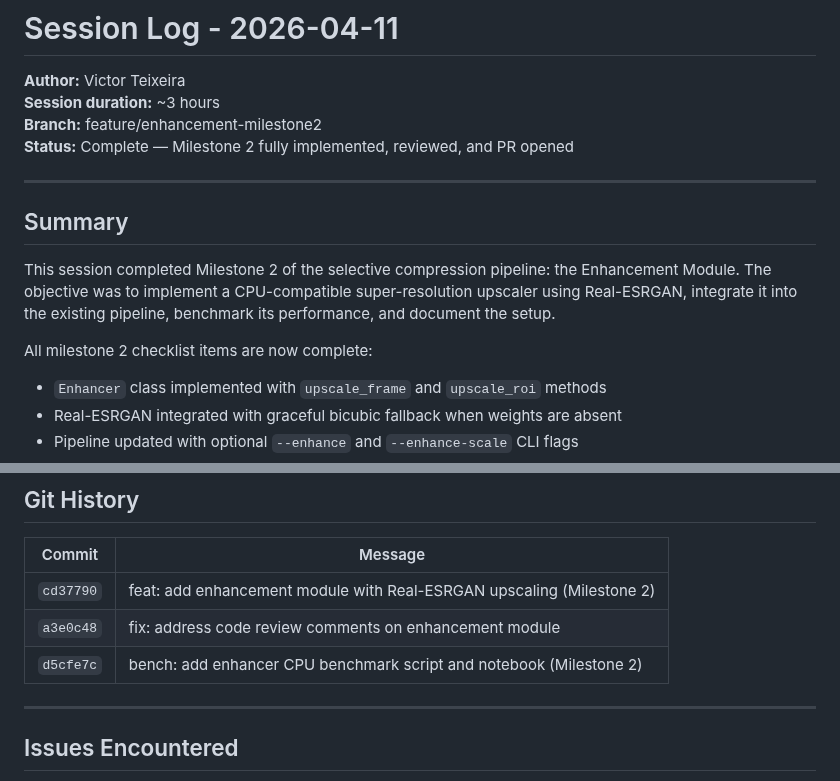
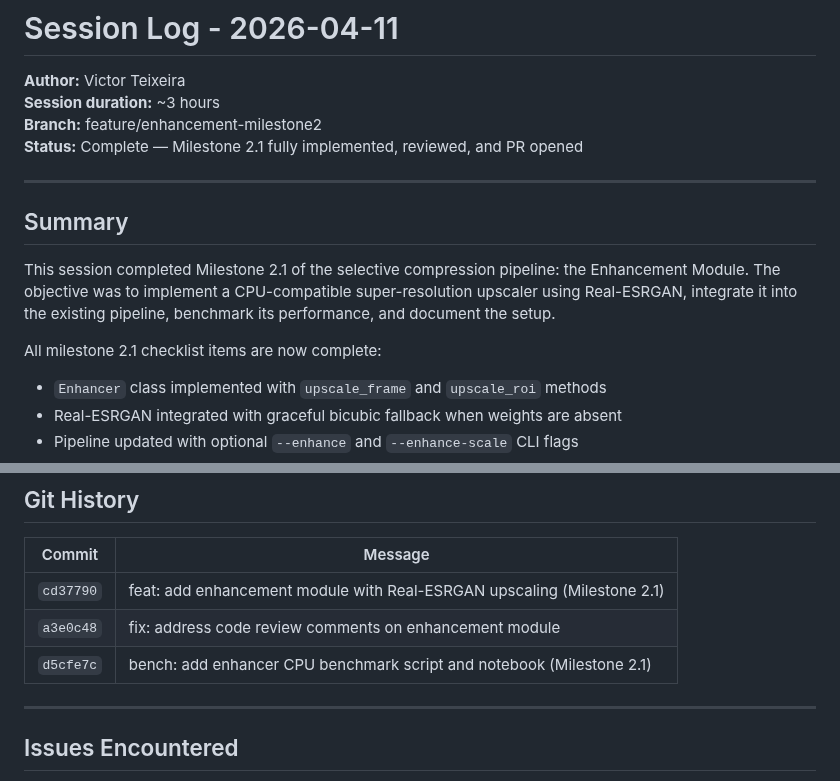
Before and after one commit to Blood-Dawn/Video-compression_2026, a Markdown page: docs/session_log_2026-04-11.md, 2 parts joined by grey strips. Drawn GitHub-style.

```diff
--- a/docs/session_log_2026-04-11.md
+++ b/docs/session_log_2026-04-11.md
@@ -2,17 +2,17 @@
 **Author:** Victor Teixeira
 **Session duration:** ~3 hours
 **Branch:** feature/enhancement-milestone2
-**Status:** Complete — Milestone 2 fully implemented, reviewed, and PR opened
+**Status:** Complete — Milestone 2.1 fully implemented, reviewed, and PR opened
 
 ---
 
 ## Summary
 
-This session completed Milestone 2 of the selective compression pipeline: the Enhancement Module.
+This session completed Milestone 2.1 of the selective compression pipeline: the Enhancement Module.
 The objective was to implement a CPU-compatible super-resolution upscaler using Real-ESRGAN,
 integrate it into the existing pipeline, benchmark its performance, and document the setup.
 
-All milestone 2 checklist items are now complete:
+All milestone 2.1 checklist items are now complete:
 - `Enhancer` class implemented with `upscale_frame` and `upscale_roi` methods
 - Real-ESRGAN integrated with graceful bicubic fallback when weights are absent
 - Pipeline updated with optional `--enhance` and `--enhance-scale` CLI flags
@@ -148,9 +148,9 @@ Three issues were flagged in code review and resolved:
 
 | Commit | Message |
 |---|---|
-| `cd37790` | feat: add enhancement module with Real-ESRGAN upscaling (Milestone 2) |
+| `cd37790` | feat: add enhancement module with Real-ESRGAN upscaling (Milestone 2.1) |
 | `a3e0c48` | fix: address code review comments on enhancement module |
-| `d5cfe7c` | bench: add enhancer CPU benchmark script and notebook (Milestone 2) |
+| `d5cfe7c` | bench: add enhancer CPU benchmark script and notebook (Milestone 2.1) |
 
 ---
 
```
